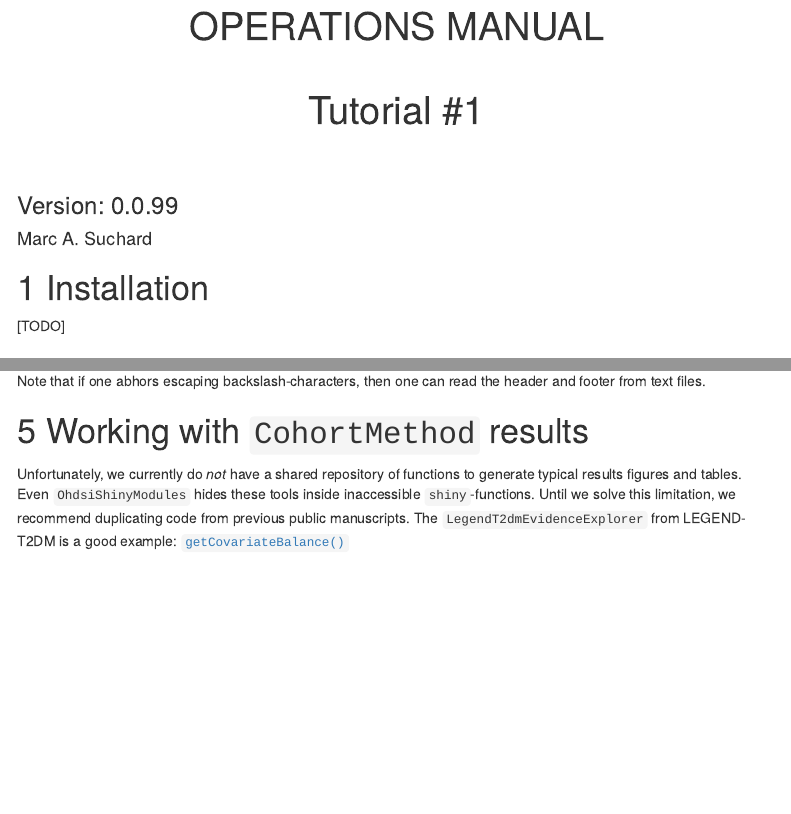
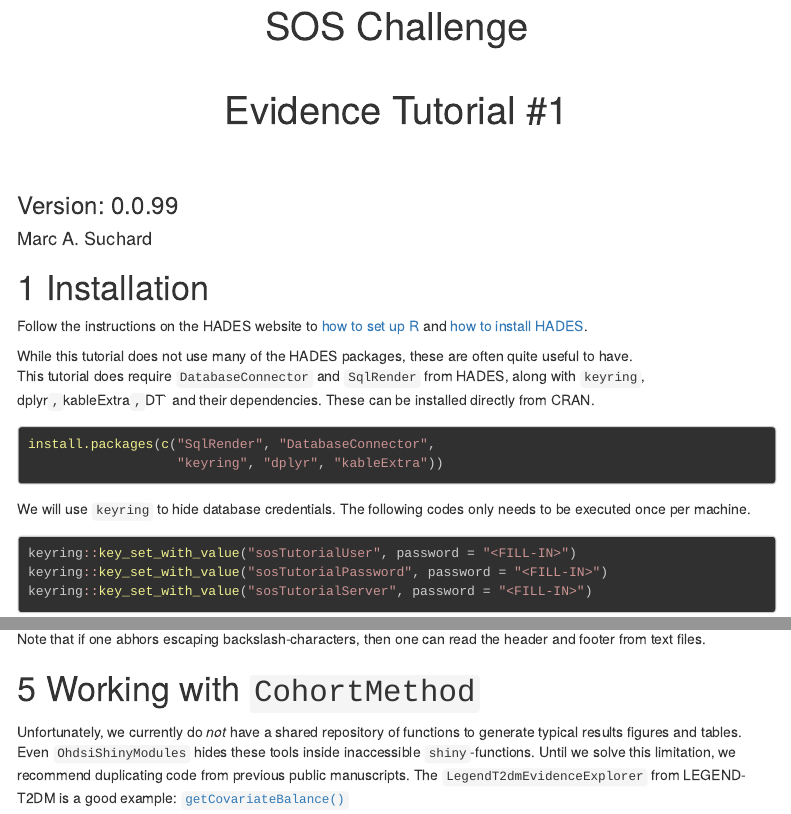
Before and after one commit to OHDSI/SosTutorial, an R Markdown document (Documents/SosTutorial.Rmd): the page in a window 1100 px wide, from its top, and a second part further down, joined at a grey line. Rendered offline with R 4.5, knitr and Pandoc, with nearby package versions; some code elsewhere in the file could not run offline; menus at the side of the page are left out; long lines of code are wrapped.

Commit message:
initial post of draft material

````diff
--- a/Documents/SosTutorial.Rmd
+++ b/Documents/SosTutorial.Rmd
@@ -1,5 +1,5 @@
 ---
-title: "| OPERATIONS MANUAL\n| \n| Tutorial #1\n| \n| \n"
+title: "| SOS Challenge \n| \n| Evidence Tutorial #1\n| \n| \n"
 author: "Marc A. Suchard"
 fontsize: 12pt
 geometry: margin=1in
@@ -77,7 +77,25 @@ Sys.setenv(TESTTHAT = "TRUE")
 
 # Installation
 
-[TODO]
+Follow the instructions on the HADES website to [how to set up R](https://ohdsi.github.io/Hades/rSetup.html) and [how to install HADES](https://ohdsi.github.io/Hades/installingHades.html).
+
+While this tutorial does not use many of the HADES packages, these are often quite useful to have.
+This tutorial does require `DatabaseConnector` and `SqlRender` from HADES, along with `keyring`, dplyr`, `kableExtra`, `DT` and their dependencies.
+These can be installed directly from CRAN.
+
+```{r install, eval=FALSE}
+install.packages(c("SqlRender", "DatabaseConnector",
+                   "keyring", "dplyr", "kableExtra"))
+```
+
+We will use `keyring` to hide database credentials.
+The following codes only needs to be executed once per machine.
+
+```{r credentials, eval=FALSE}
+keyring::key_set_with_value("sosTutorialUser", password = "<FILL-IN>")
+keyring::key_set_with_value("sosTutorialPassword", password = "<FILL-IN>")
+keyring::key_set_with_value("sosTutorialServer", password = "<FILL-IN>")
+```
 
 # Access and schema
 
@@ -289,7 +307,7 @@ cat(gsub("\\\\", "\\", r"{
 
 Note that if one abhors escaping backslash-characters, then one can read the header and footer from text files.
 
-# Working with `CohortMethod` results
+# Working with `CohortMethod`
 
 Unfortunately, we currently do *not* have a shared repository of functions to generate typical results figures and tables.
 Even `OhdsiShinyModules` hides these tools inside inaccessible `shiny`-functions.
````
Also changed, not shown: Documents/SosTutorial.html (added), Documents/SosTutorial.Rmd (7 more changed lines).
